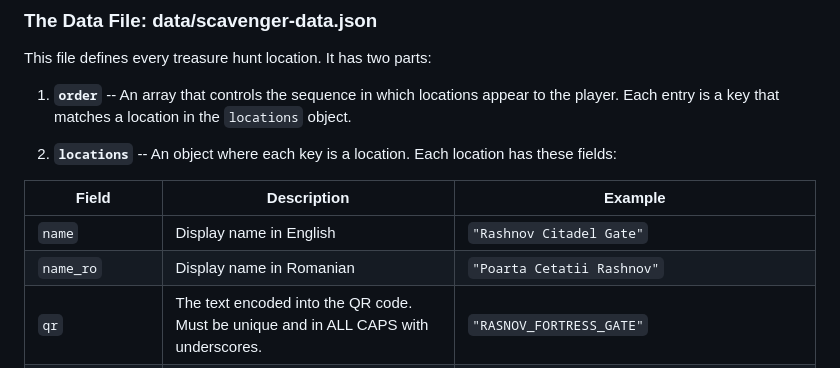
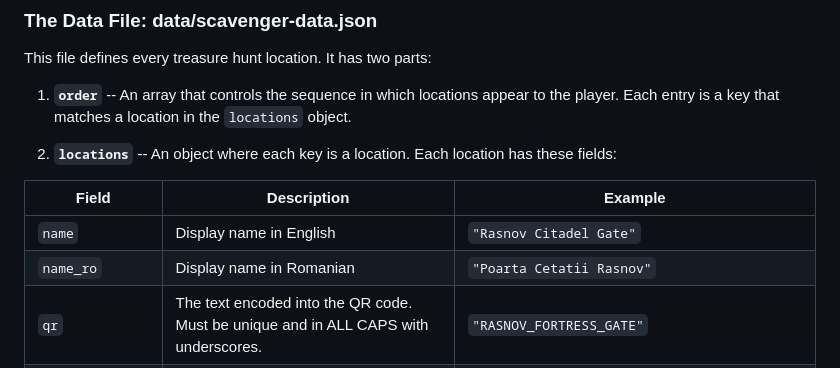
Before and after one commit to JWalker899/testsite, a Markdown page: README.md, the part around the change. GitHub-like rendering.

Commit message:
Fix spelling of Rasnov in README examples
Agent-Logs-Url: https://github.com/ethanaholden/testsite/sessions/e14209fc-f3d0-41dc-a811-4289b9d58b03

Co-authored-by: ethanaholden <160275398+ethanaholden@users.noreply.github.com>

```diff
--- a/README.md
+++ b/README.md
@@ -226,8 +226,8 @@ This file defines every treasure hunt location. It has two parts:
 
 | Field | Description | Example |
 |---|---|---|
-| `name` | Display name in English | `"Rashnov Citadel Gate"` |
-| `name_ro` | Display name in Romanian | `"Poarta Cetatii Rashnov"` |
+| `name` | Display name in English | `"Rasnov Citadel Gate"` |
+| `name_ro` | Display name in Romanian | `"Poarta Cetatii Rasnov"` |
 | `qr` | The text encoded into the QR code. Must be unique and in ALL CAPS with underscores. | `"RASNOV_FORTRESS_GATE"` |
 | `difficulty` | `0` for easy, `2` for hard. Affects point value. | `0` |
 | `lat` | Latitude of the location (for the map pin and GPS discovery). | `45.588897` |
```
